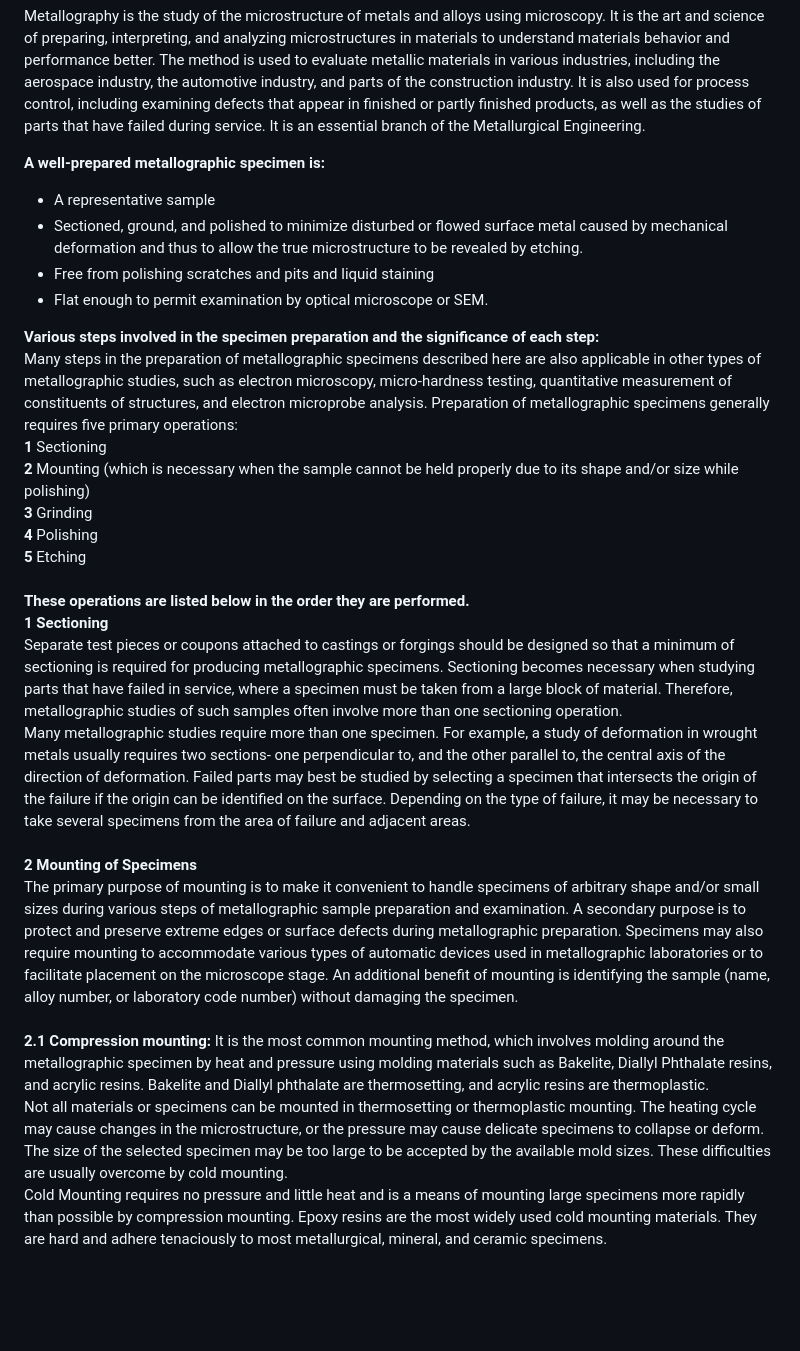
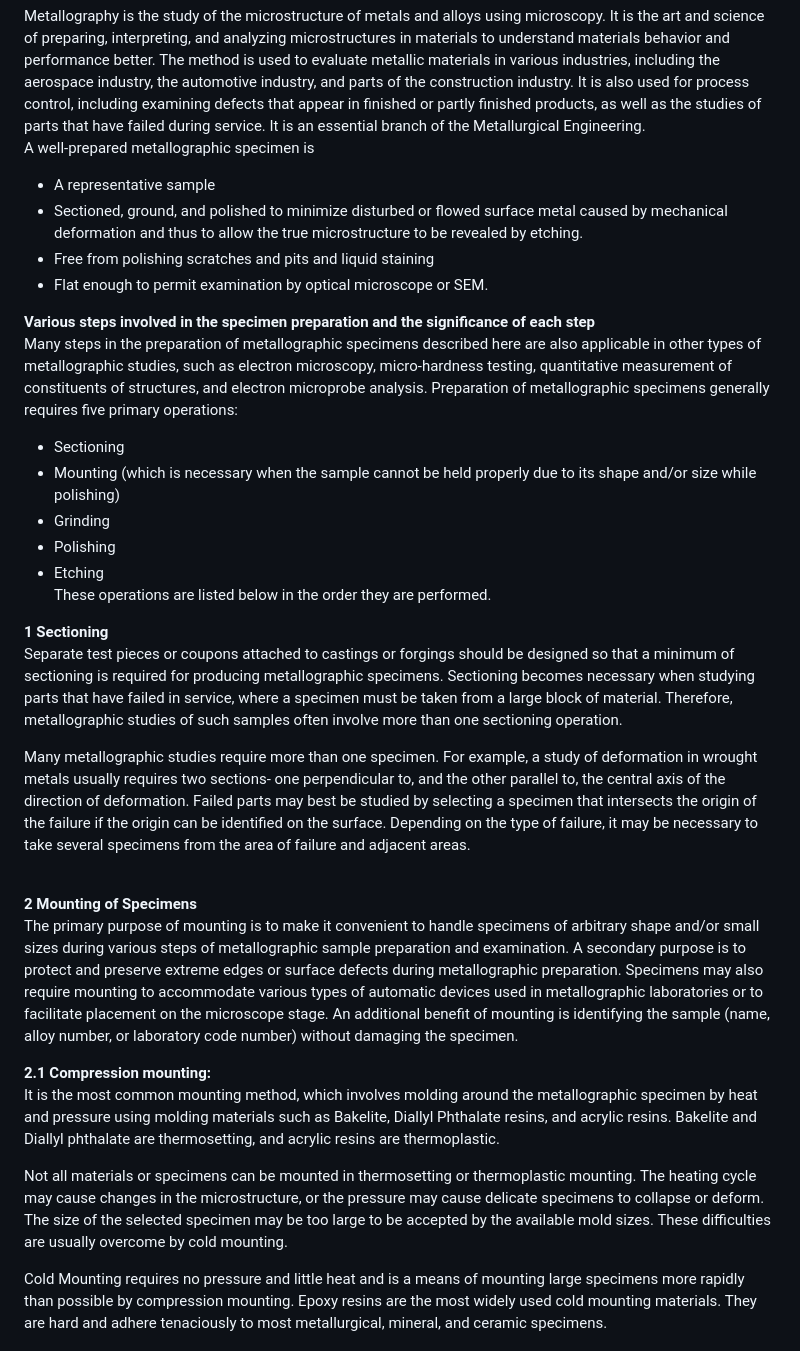
Before and after one commit to virtual-labs/exp-etching-of-materials-iitk, a Markdown page: experiment/theory.md, the part around one of its changes. GitHub-like rendering; blank space fills up the shorter version.

```diff
--- a/experiment/theory.md
+++ b/experiment/theory.md
@@ -1,24 +1,29 @@
 Metallography is the study of the microstructure of metals and alloys using microscopy. It is the art and science of preparing, interpreting, and analyzing microstructures in materials to understand materials behavior and performance better. The method is used to evaluate metallic materials in various industries, including the aerospace industry, the automotive industry, and parts of the construction industry. It is also used for process control, including examining defects that appear in finished or partly finished products, as well as the studies of parts that have failed during service. It is an essential branch of the Metallurgical Engineering.<br>
-
-<b>A well-prepared metallographic specimen is:</b><br>
+A well-prepared metallographic specimen is<br>
 * A representative sample<br>
 * Sectioned, ground, and polished to minimize disturbed or flowed surface metal caused by mechanical deformation and thus to allow the true microstructure to be revealed by etching.<br>
 * Free from polishing scratches and pits and liquid staining<br>
 * Flat enough to permit examination by optical microscope or SEM.<br>
 
-<b>Various steps involved in the specimen preparation and the significance of each step:</b>
+ <b> Various steps involved in the specimen preparation and the significance of each step</b>
 Many steps in the preparation of metallographic specimens described here are also applicable in other types of metallographic studies, such as electron microscopy, micro-hardness testing, quantitative measurement of constituents of structures, and electron microprobe analysis. Preparation of metallographic specimens generally requires five primary operations:<br>
-<b>1</b>	Sectioning<br>
-<b>2</b>	Mounting (which is necessary when the sample cannot be held properly due to its shape and/or size while polishing)<br>
-<b>3</b>	Grinding<br>
-<b>4</b> Polishing<br>
-<b>5</b>	Etching<br> <br>
-<b>These operations are listed below in the order they are performed.</b>
-<b> 1	Sectioning</b><br>
+*	Sectioning<br>
+*	Mounting (which is necessary when the sample cannot be held properly due to its shape and/or size while polishing)<br>
+*	Grinding<br>
+* Polishing<br>
+*	Etching<br>
+These operations are listed below in the order they are performed.<br>
+
+<b>1	Sectioning</b><br>
 Separate test pieces or coupons attached to castings or forgings should be designed so that a minimum of sectioning is required for producing metallographic specimens. Sectioning becomes necessary when studying parts that have failed in service, where a specimen must be taken from a large block of material. Therefore, metallographic studies of such samples often involve more than one sectioning operation.<br>
+
 Many metallographic studies require more than one specimen. For example, a study of deformation in wrought metals usually requires two sections- one perpendicular to, and the other parallel to, the central axis of the direction of deformation. Failed parts may best be studied by selecting a specimen that intersects the origin of the failure if the origin can be identified on the surface. Depending on the type of failure, it may be necessary to take several specimens from the area of failure and adjacent areas.<br><br>
-<b> 2	Mounting of Specimens </b> <br>
-The primary purpose of mounting is to make it convenient to handle specimens of arbitrary shape and/or small sizes during various steps of metallographic sample preparation and examination. A secondary purpose is to protect and preserve extreme edges or surface defects during metallographic preparation. Specimens may also require mounting to accommodate various types of automatic devices used in metallographic laboratories or to facilitate placement on the microscope stage. An additional benefit of mounting is identifying the sample (name, alloy number, or laboratory code number) without damaging the specimen.<br> <br>
-<b>2.1 Compression mounting:</b>  It is the most common mounting method, which involves molding around the metallographic specimen by heat and pressure using molding materials such as Bakelite, Diallyl Phthalate resins, and acrylic resins. Bakelite and Diallyl phthalate are thermosetting, and acrylic resins are thermoplastic.<br>
+
+<b>2	Mounting of Specimens </b><br>
+The primary purpose of mounting is to make it convenient to handle specimens of arbitrary shape and/or small sizes during various steps of metallographic sample preparation and examination. A secondary purpose is to protect and preserve extreme edges or surface defects during metallographic preparation. Specimens may also require mounting to accommodate various types of automatic devices used in metallographic laboratories or to facilitate placement on the microscope stage. An additional benefit of mounting is identifying the sample (name, alloy number, or laboratory code number) without damaging the specimen.<br>
+
+<b>2.1 Compression mounting:</b><br>  It is the most common mounting method, which involves molding around the metallographic specimen by heat and pressure using molding materials such as Bakelite, Diallyl Phthalate resins, and acrylic resins. Bakelite and Diallyl phthalate are thermosetting, and acrylic resins are thermoplastic.<br>
+
 Not all materials or specimens can be mounted in thermosetting or thermoplastic mounting. The heating cycle may cause changes in the microstructure, or the pressure may cause delicate specimens to collapse or deform. The size of the selected specimen may be too large to be accepted by the available mold sizes. These difficulties are usually overcome by cold mounting.<br>
+
 Cold Mounting requires no pressure and little heat and is a means of mounting large specimens more rapidly than possible by compression mounting. Epoxy resins are the most widely used cold mounting materials. They are hard and adhere tenaciously to most metallurgical, mineral, and ceramic specimens.<br><br>
```
Also changed, not shown: other parts of experiment/theory.md (+48 -34 lines).
